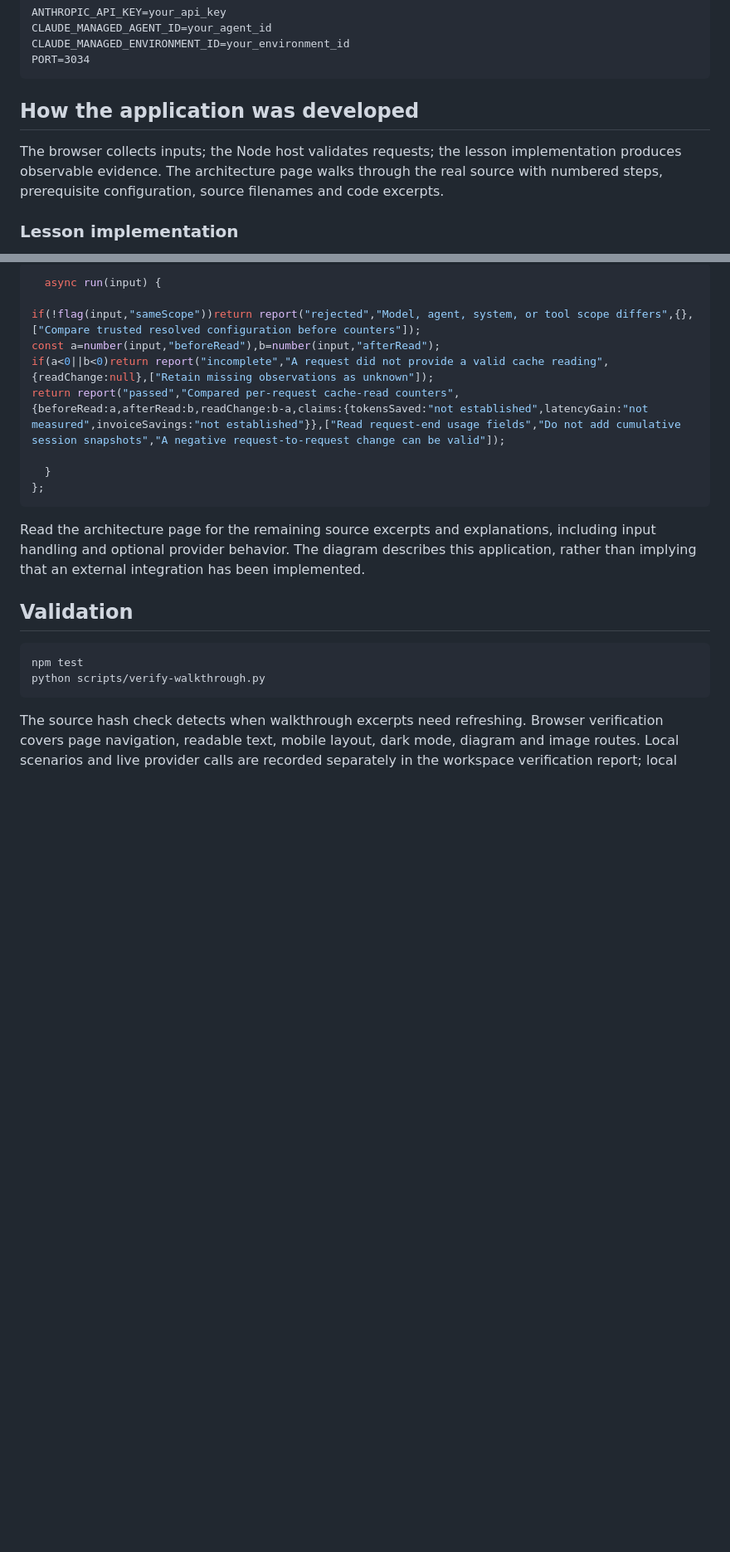
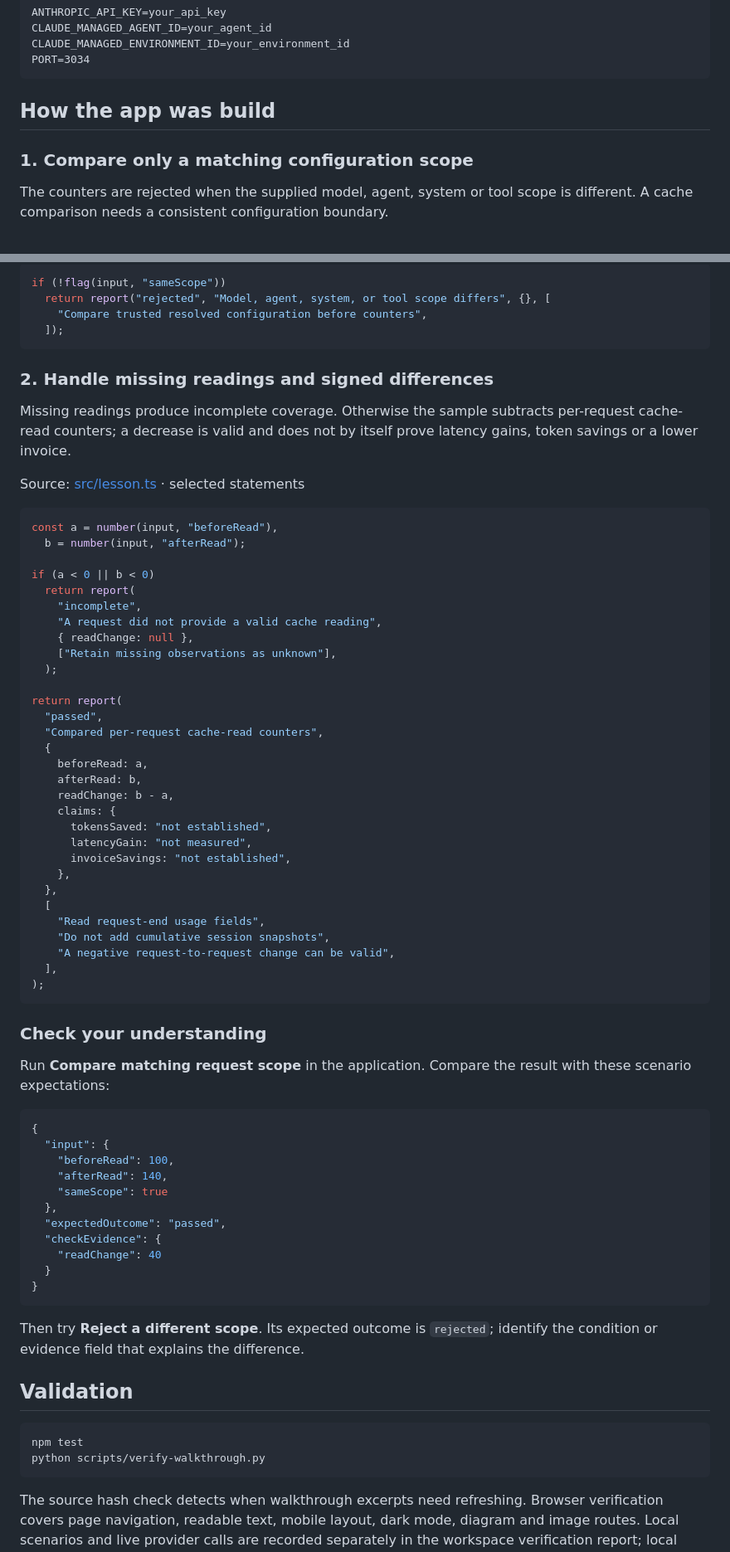
Before and after one commit to luiscoco/Udemy-claude-managed-agents-lesson-c34-app, a Markdown page: README.md, 2 parts joined by grey strips. Shown at 83% size. Drawn GitHub-style; blank space fills up the shorter version.

Commit message:
Teach lesson concepts with formatted source walkthroughs

````diff
--- a/README.md
+++ b/README.md
@@ -42,9 +42,9 @@ CLAUDE_MANAGED_ENVIRONMENT_ID=your_environment_id
 PORT=3034
 ```
 
-## How the application was developed
+## How the app was build
 
-The browser collects inputs; the Node host validates requests; the lesson implementation produces observable evidence. The architecture page walks through the real source with numbered steps, prerequisite configuration, source filenames and code excerpts.
+### 1. Compare only a matching configuration scope
 
-### Lesson implementation
+The counters are rejected when the supplied model, agent, system or tool scope is different. A cache comparison needs a consistent configuration boundary.
 
@@ -52,17 +52,69 @@ The browser collects inputs; the Node host validates requests; the lesson implem
 
 ```typescript
-  async run(input) {
-
-if(!flag(input,"sameScope"))return report("rejected","Model, agent, system, or tool scope differs",{},["Compare trusted resolved configuration before counters"]);
-const a=number(input,"beforeRead"),b=number(input,"afterRead");
-if(a<0||b<0)return report("incomplete","A request did not provide a valid cache reading",{readChange:null},["Retain missing observations as unknown"]);
-return report("passed","Compared per-request cache-read counters",{beforeRead:a,afterRead:b,readChange:b-a,claims:{tokensSaved:"not established",latencyGain:"not measured",invoiceSavings:"not established"}},["Read request-end usage fields","Do not add cumulative session snapshots","A negative request-to-request change can be valid"]);
-
-  }
-};
+if (!flag(input, "sameScope"))
+  return report("rejected", "Model, agent, system, or tool scope differs", {}, [
+    "Compare trusted resolved configuration before counters",
+  ]);
 ```
 
-Read the architecture page for the remaining source excerpts and explanations, including input handling and optional provider behavior. The diagram describes this application, rather than implying that an external integration has been implemented.
+### 2. Handle missing readings and signed differences
+
+Missing readings produce incomplete coverage. Otherwise the sample subtracts per-request cache-read counters; a decrease is valid and does not by itself prove latency gains, token savings or a lower invoice.
+
+Source: [src/lesson.ts](src/lesson.ts#L14) · selected statements
+
+```typescript
+const a = number(input, "beforeRead"),
+  b = number(input, "afterRead");
+
+if (a < 0 || b < 0)
+  return report(
+    "incomplete",
+    "A request did not provide a valid cache reading",
+    { readChange: null },
+    ["Retain missing observations as unknown"],
+  );
+
+return report(
+  "passed",
+  "Compared per-request cache-read counters",
+  {
+    beforeRead: a,
+    afterRead: b,
+    readChange: b - a,
+    claims: {
+      tokensSaved: "not established",
+      latencyGain: "not measured",
+      invoiceSavings: "not established",
+    },
+  },
+  [
+    "Read request-end usage fields",
+    "Do not add cumulative session snapshots",
+    "A negative request-to-request change can be valid",
+  ],
+);
+```
+
+### Check your understanding
+
+Run **Compare matching request scope** in the application. Compare the result with these scenario expectations:
+
+```json
+{
+  "input": {
+    "beforeRead": 100,
+    "afterRead": 140,
+    "sameScope": true
+  },
+  "expectedOutcome": "passed",
+  "checkEvidence": {
+    "readChange": 40
+  }
+}
+```
+
+Then try **Reject a different scope**. Its expected outcome is `rejected`; identify the condition or evidence field that explains the difference.
 
 ## Validation
 
````
Also changed, not shown: other parts of README.md (+1 -1 lines).
